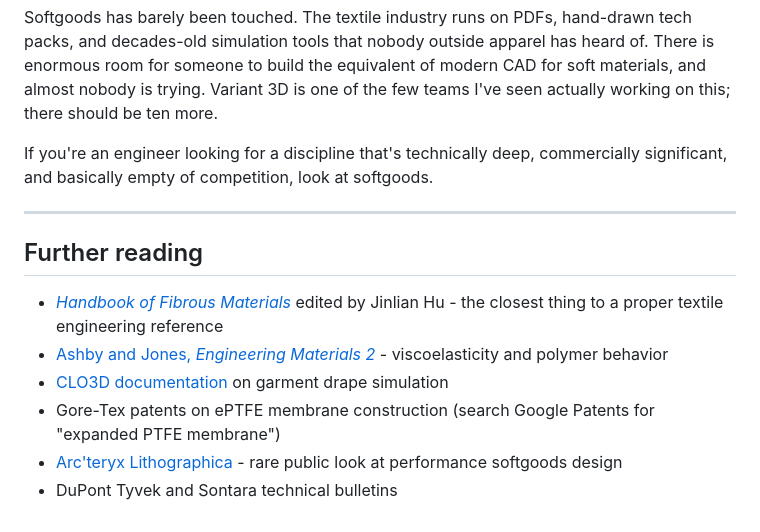
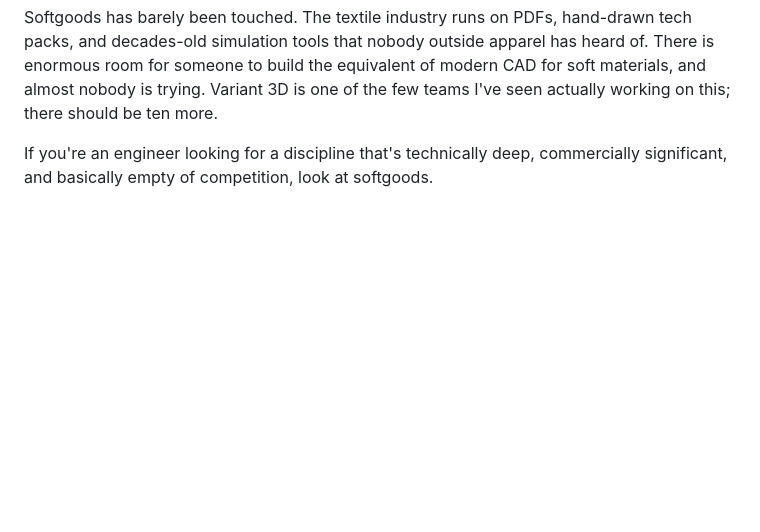
Before and after one commit to amywork777/articles, a Markdown page: drafts/01-softgoods.md, the part around the change. Rendered like a GitHub page; blank space fills up the shorter version.

Commit message:
remove further reading sections

```diff
--- a/drafts/01-softgoods.md
+++ b/drafts/01-softgoods.md
@@ -53,14 +53,3 @@ AI tooling for hard goods is exploding. Generative CAD, simulation, the whole st
 Softgoods has barely been touched. The textile industry runs on PDFs, hand-drawn tech packs, and decades-old simulation tools that nobody outside apparel has heard of. There is enormous room for someone to build the equivalent of modern CAD for soft materials, and almost nobody is trying. Variant 3D is one of the few teams I've seen actually working on this; there should be ten more.
 
 If you're an engineer looking for a discipline that's technically deep, commercially significant, and basically empty of competition, look at softgoods.
-
----
-
-## Further reading
-
-- [*Handbook of Fibrous Materials*](https://onlinelibrary.wiley.com/doi/book/10.1002/9783527342587) edited by Jinlian Hu - the closest thing to a proper textile engineering reference
-- [Ashby and Jones, *Engineering Materials 2*](https://shop.elsevier.com/books/engineering-materials-2/jones/978-0-08-096668-7) - viscoelasticity and polymer behavior
-- [CLO3D documentation](https://support.clo3d.com/hc/en-us) on garment drape simulation
-- Gore-Tex patents on ePTFE membrane construction (search Google Patents for "expanded PTFE membrane")
-- [Arc'teryx Lithographica](https://blog.arcteryx.com/) - rare public look at performance softgoods design
-- DuPont Tyvek and Sontara technical bulletins
```
Also changed, not shown: drafts/02-adhesives.md (+0 -9 lines).
